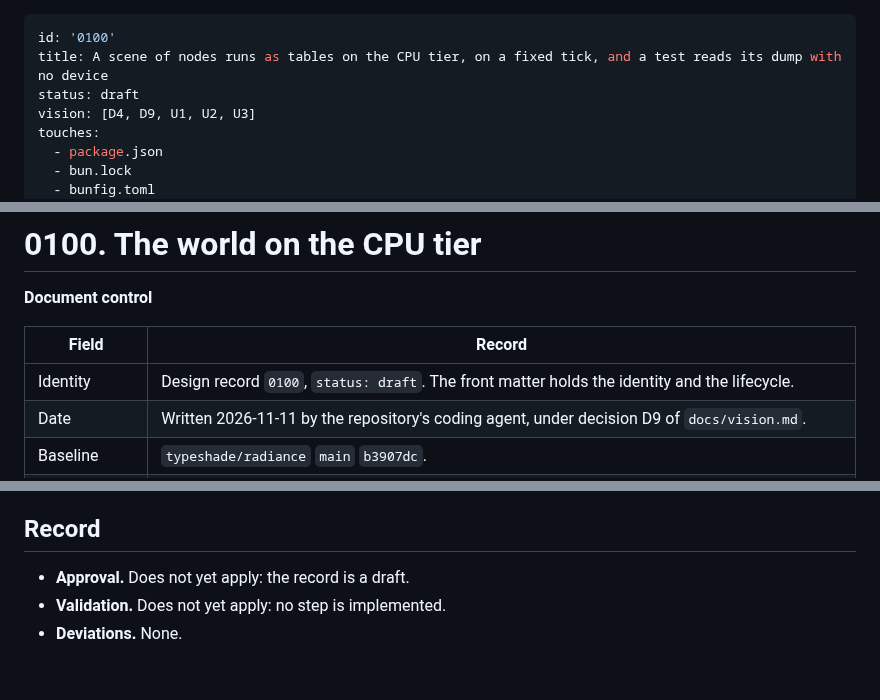
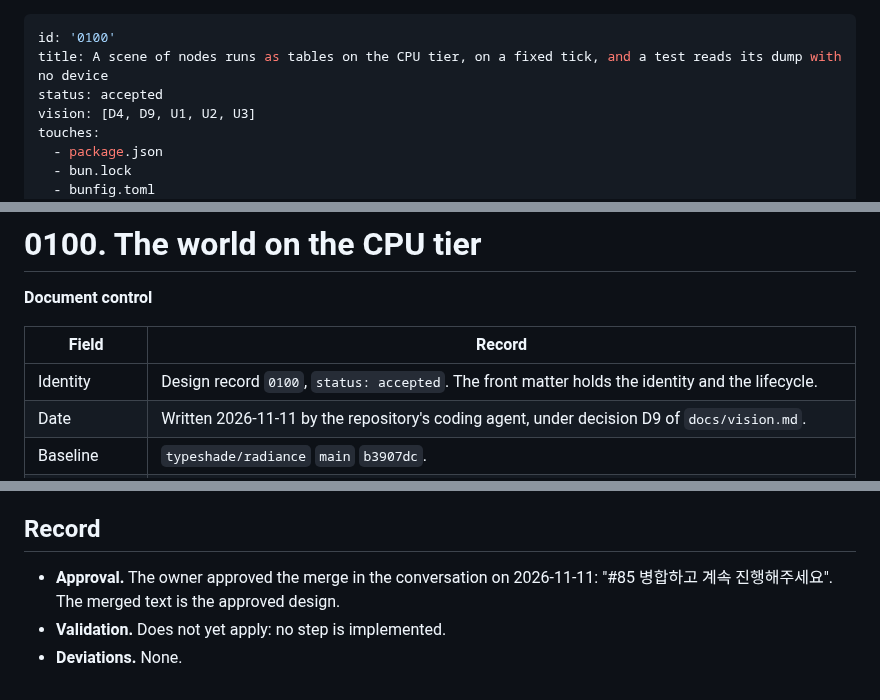
Before and after one commit to typeshade/radiance, a Markdown page: docs/design/0100-world-on-the-cpu-tier.md, 3 parts joined by grey strips. GitHub-like rendering.

Commit message:
Set record 0100 to accepted
The owner approved the merge in the conversation on 2026-11-11.

Co-Authored-By: Claude Fable 5.2 <noreply@anthropic.com>
Claude-Session: https://claude.ai/code/session_017fz53RzPRsjJKUvCFK3tBv

```diff
--- a/docs/design/0100-world-on-the-cpu-tier.md
+++ b/docs/design/0100-world-on-the-cpu-tier.md
@@ -1,7 +1,7 @@
 ---
 id: '0100'
 title: A scene of nodes runs as tables on the CPU tier, on a fixed tick, and a test reads its dump with no device
-status: draft
+status: accepted
 vision: [D4, D9, U1, U2, U3]
 touches:
   - package.json
@@ -24,7 +24,7 @@ compiler: []
 
 | Field          | Record                                                                                               |
 | -------------- | ---------------------------------------------------------------------------------------------------- |
-| Identity       | Design record `0100`, `status: draft`. The front matter holds the identity and the lifecycle.        |
+| Identity       | Design record `0100`, `status: accepted`. The front matter holds the identity and the lifecycle.     |
 | Date           | Written 2026-11-11 by the repository's coding agent, under decision D9 of `docs/vision.md`.          |
 | Baseline       | `typeshade/radiance` `main` `b3907dc`.                                                               |
 | Compiler read  | `typeshade/typeshade` `main` `da311c32`. Each claim names a section of its surface document.         |
@@ -336,6 +336,7 @@ The agent made these decisions under D9. The owner can change each one.
 
 ## Record
 
-- **Approval.** Does not yet apply: the record is a draft.
+- **Approval.** The owner approved the merge in the conversation on 2026-11-11: "#85 병합하고 계속
+  진행해주세요". The merged text is the approved design.
 - **Validation.** Does not yet apply: no step is implemented.
 - **Deviations.** None.
```
Also changed, not shown: docs/design/README.md (+3 -3 lines).
